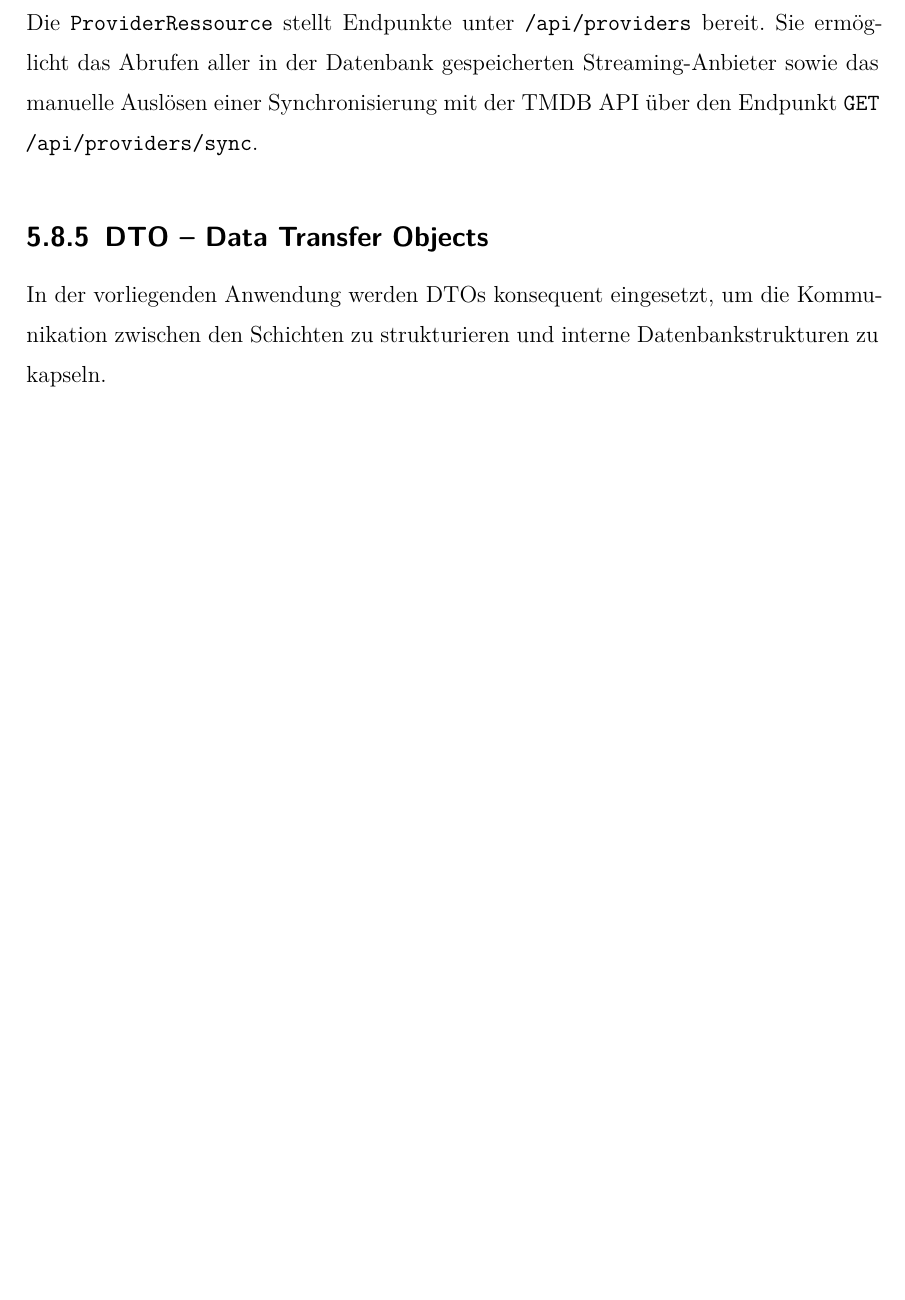
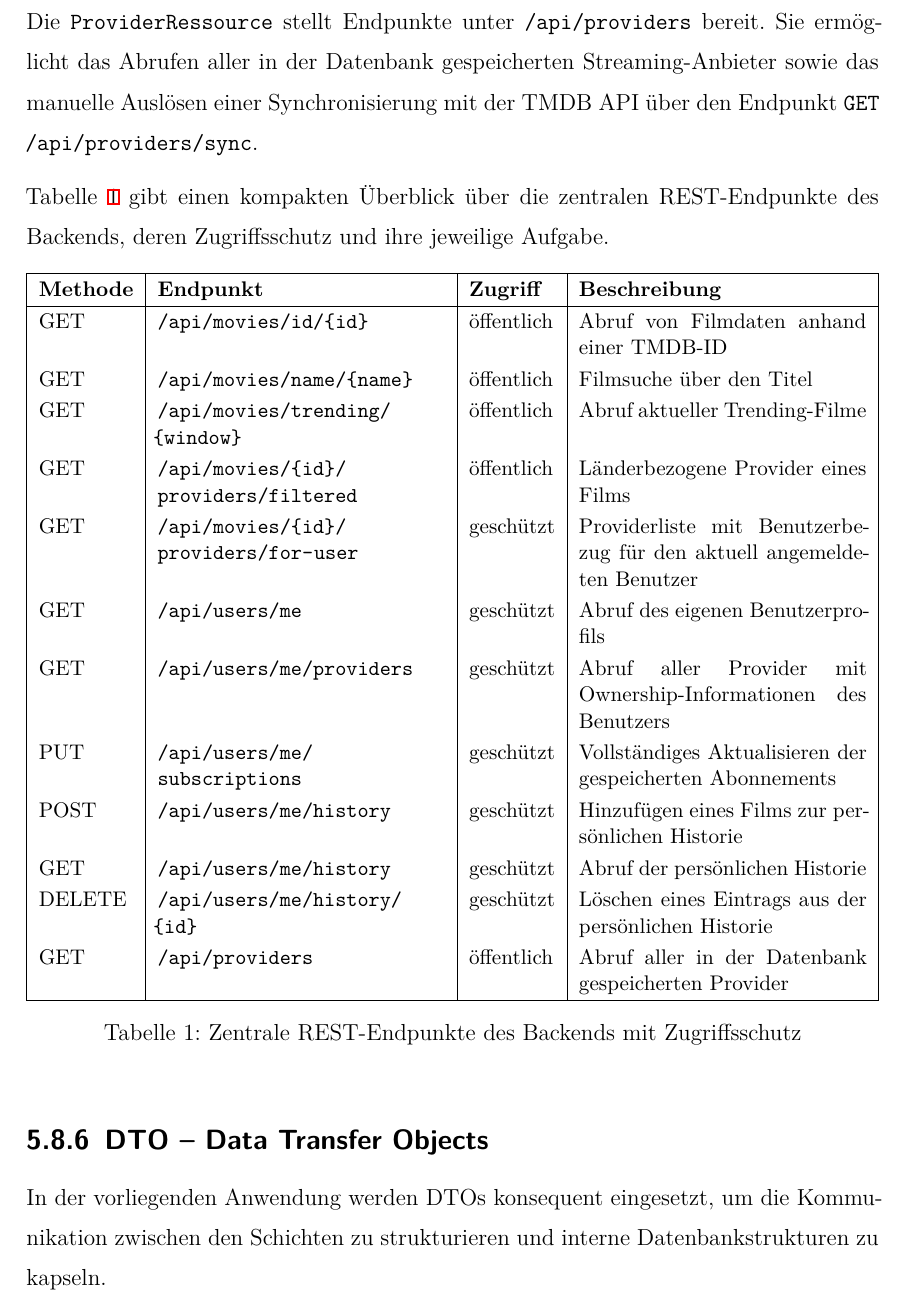
Before and after one commit to Abdulkerim06/MedienAbonnementManager_Schriftlich, a LaTeX thesis (thesis.tex, which reads sections/backend_architecture.tex): part of page 47 of 83 before the commit and part of page 48 of 84 after it, cut so that both start at the same text, the shorter picture padded with empty space. Compiled offline with XeLaTeX.

Commit message:
Backend Änderungen

```diff
--- a/sections/backend_architecture.tex
+++ b/sections/backend_architecture.tex
@@ -223,6 +236,35 @@ bereit. Sie ermöglicht das Abrufen aller in der Datenbank gespeicherten
 Streaming-Anbieter sowie das manuelle Auslösen einer Synchronisierung mit
 der TMDB API über den Endpunkt \texttt{GET /api/providers/sync}.
 
+Tabelle \ref{tab:backend_rest_endpoints} gibt einen kompakten Überblick über
+die zentralen REST-Endpunkte des Backends, deren Zugriffsschutz und ihre
+jeweilige Aufgabe.
+
+\begin{table}[h]
+\centering
+\small
+\begin{tabularx}{\textwidth}{|l|X|l|X|}
+\hline
+\textbf{Methode} & \textbf{Endpunkt} & \textbf{Zugriff} & \textbf{Beschreibung} \\
+\hline
+GET & \path|/api/movies/id/{id}| & öffentlich & Abruf von Filmdaten anhand einer TMDB-ID \\
+GET & \path|/api/movies/name/{name}| & öffentlich & Filmsuche über den Titel \\
+GET & \path|/api/movies/trending/{window}| & öffentlich & Abruf aktueller Trending-Filme \\
+GET & \path|/api/movies/{id}/providers/filtered| & öffentlich & Länderbezogene Provider eines Films \\
+GET & \path|/api/movies/{id}/providers/for-user| & geschützt & Providerliste mit Benutzerbezug für den aktuell angemeldeten Benutzer \\
+GET & \path|/api/users/me| & geschützt & Abruf des eigenen Benutzerprofils \\
+GET & \path|/api/users/me/providers| & geschützt & Abruf aller Provider mit Ownership-Informationen des Benutzers \\
+PUT & \path|/api/users/me/subscriptions| & geschützt & Vollständiges Aktualisieren der gespeicherten Abonnements \\
+POST & \path|/api/users/me/history| & geschützt & Hinzufügen eines Films zur persönlichen Historie \\
+GET & \path|/api/users/me/history| & geschützt & Abruf der persönlichen Historie \\
+DELETE & \path|/api/users/me/history/{id}| & geschützt & Löschen eines Eintrags aus der persönlichen Historie \\
+GET & \path|/api/providers| & öffentlich & Abruf aller in der Datenbank gespeicherten Provider \\
+\hline
+\end{tabularx}
+\caption{Zentrale REST-Endpunkte des Backends mit Zugriffsschutz}
+\label{tab:backend_rest_endpoints}
+\end{table}
+
 \subsection{DTO -- Data Transfer Objects}
 
 In der vorliegenden Anwendung werden DTOs konsequent eingesetzt, um die
```
Also changed, not shown: thesis.pdf, sections/backend_architecture.tex (16 more changed lines).
